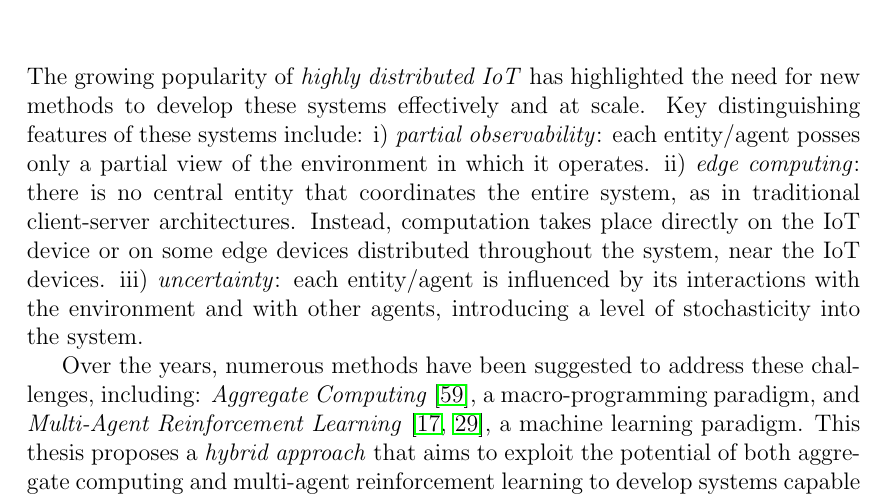
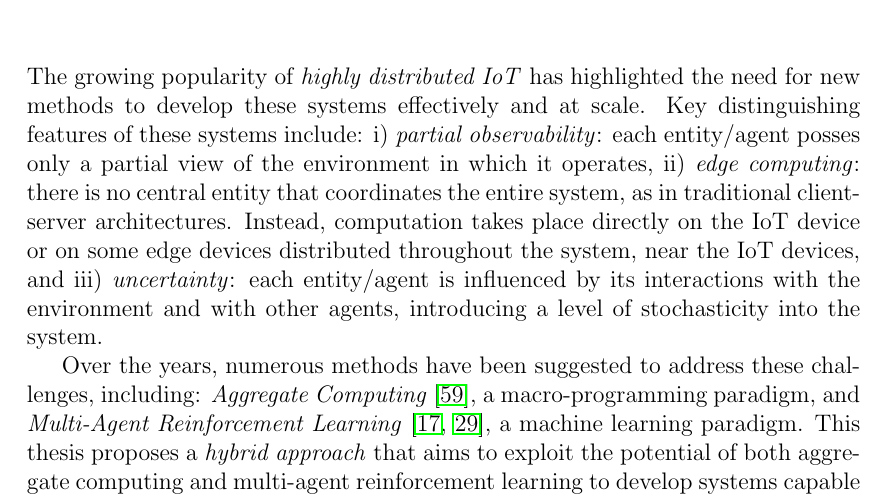
Before and after one commit to davidedomini/master-thesis-scarlib, a LaTeX thesis (thesis-main.tex): part of page 3 of 73, cut so that both start at the same text. Compiled offline with pdfLaTeX.

Commit message:
fix: fix typos in abstract

```diff
--- a/thesis-main.tex
+++ b/thesis-main.tex
@@ -38,10 +38,10 @@ The growing popularity of \emph{highly distributed IoT} has highlighted the need
     systems effectively and at scale.
     Key distinguishing features of these systems include:
     i) \emph{partial observability}: each entity/agent posses only a partial view of the environment in
-        which it operates.
+        which it operates,
     ii) \emph{edge computing}: there is no central entity that coordinates the entire system, as in
         traditional client-server architectures. Instead, computation takes place directly on the IoT
-        device or on some edge devices distributed throughout the system, near the IoT devices.
+        device or on some edge devices distributed throughout the system, near the IoT devices, and
     iii) \emph{uncertainty}: each entity/agent is influenced by its interactions with the environment and with other
         agents, introducing a level of stochasticity into the system.
 
```
